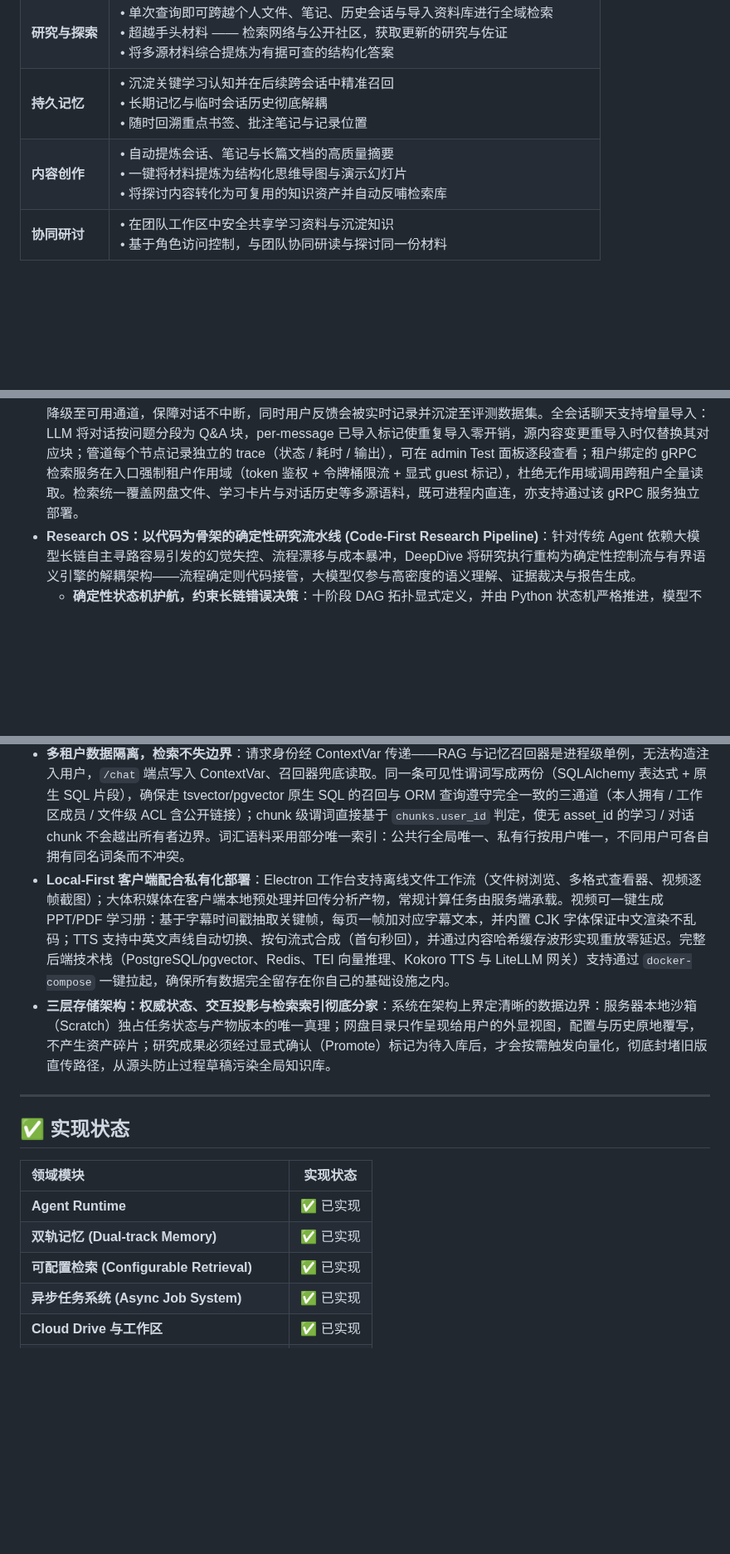
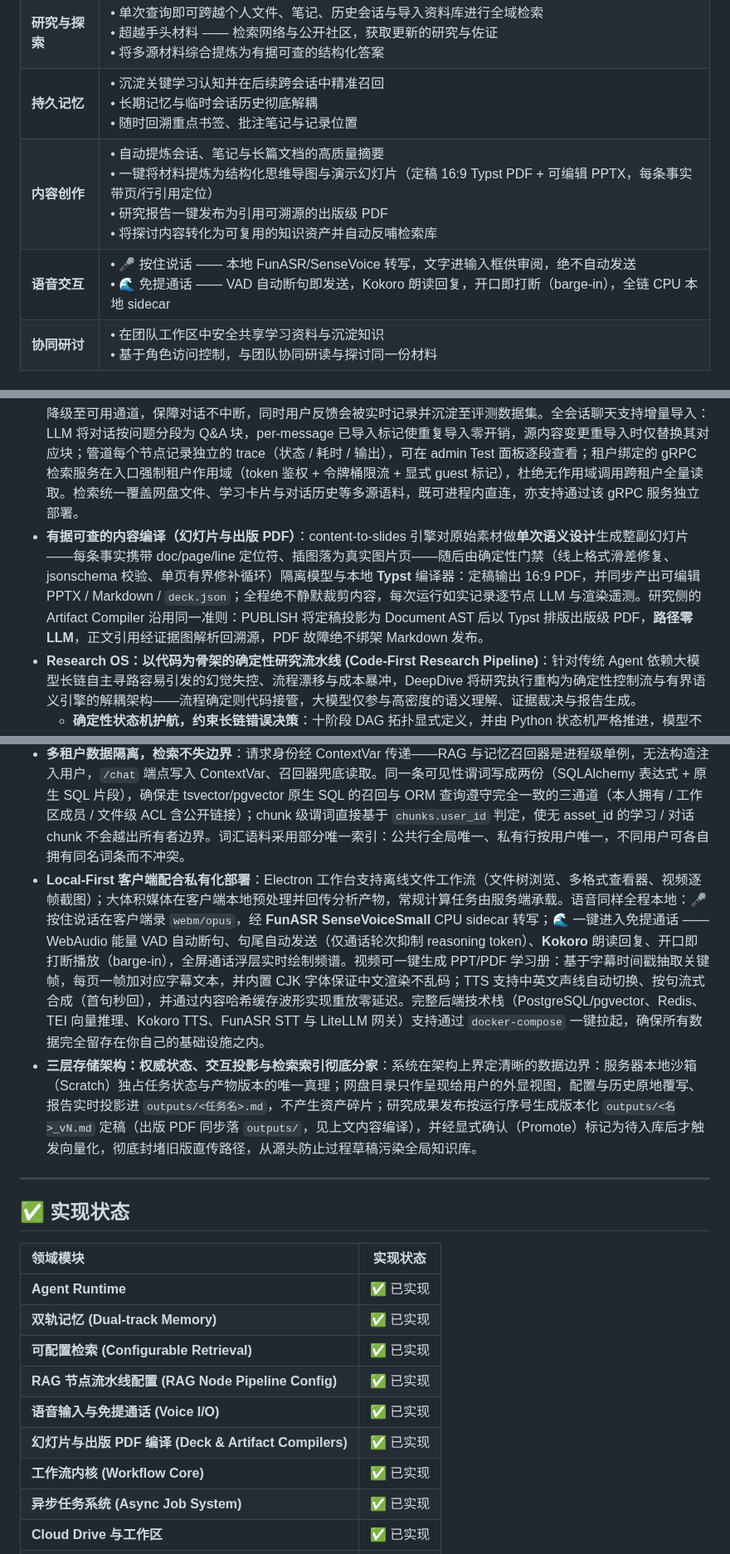
Before and after one commit to Eric-LLMs/DeepDive, a Markdown page: README.zh-CN.md, 3 parts joined by grey strips. Shown at 83% size. Drawn GitHub-style; blank space fills up the shorter version.

Commit message:
docs(readme-zh): sync Chinese README with the voice / deck / compiler additions
Mirror the English round: Talk capability row, grounded content-compilation
highlight, voice paragraph + FunASR STT in the local-first bullet, four new
implementation-status rows, and the outputs projection/versioning detail.

```diff
--- a/README.zh-CN.md
+++ b/README.zh-CN.md
@@ -45,7 +45,8 @@ DeepDive 是一位具备持久记忆的 AI 导师，帮助你深度理解材料
 | **学习与理解** | • 边读边看边提问 —— 支持 PDF、Office 文档、视频、音频、图片等多格式直读<br>• 获得分步推理讲解与核心概念拆解<br>• 就某个具体时刻展开探讨 —— 选中一段文字、一页或一个视频片段作为上下文 |
 | **研究与探索** | • 单次查询即可跨越个人文件、笔记、历史会话与导入资料库进行全域检索<br>• 超越手头材料 —— 检索网络与公开社区，获取更新的研究与佐证<br>• 将多源材料综合提炼为有据可查的结构化答案 |
 | **持久记忆** | • 沉淀关键学习认知并在后续跨会话中精准召回<br>• 长期记忆与临时会话历史彻底解耦<br>• 随时回溯重点书签、批注笔记与记录位置 |
-| **内容创作** | • 自动提炼会话、笔记与长篇文档的高质量摘要<br>• 一键将材料提炼为结构化思维导图与演示幻灯片<br>• 将探讨内容转化为可复用的知识资产并自动反哺检索库 |
+| **内容创作** | • 自动提炼会话、笔记与长篇文档的高质量摘要<br>• 一键将材料提炼为结构化思维导图与演示幻灯片（定稿 16:9 Typst PDF + 可编辑 PPTX，每条事实带页/行引用定位）<br>• 研究报告一键发布为引用可溯源的出版级 PDF<br>• 将探讨内容转化为可复用的知识资产并自动反哺检索库 |
+| **语音交互** | • 🎤 按住说话 —— 本地 FunASR/SenseVoice 转写，文字进输入框供审阅，绝不自动发送<br>• 🌊 免提通话 —— VAD 自动断句即发送，Kokoro 朗读回复，开口即打断（barge-in），全链 CPU 本地 sidecar |
 | **协同研讨** | • 在团队工作区中安全共享学习资料与沉淀知识<br>• 基于角色访问控制，与团队协同研读与探讨同一份材料 |
 
 ### Demo 交互流程
@@ -75,6 +76,7 @@ DeepDive 自研了高可控的 Agent 运行时，拒绝将核心编排委托给
 * **持久记忆与会话历史彻底解耦**：两条独立轨道共享统一的 Prompt 上下文边界——Agent 主动写入长期文件记忆，系统在 PostgreSQL 中自动维护情景会话记忆（通过 RRF 算法融合 `tsvector` 全文检索与 `pgvector` 向量检索，并引入时间衰减权重）。Chat Memory：客户端权威的实时上下文、正常对话热路径零 SQL 读取、异步持久化、无损单层 Compaction 与可靠恢复。支持相关历史会话的主动检索召回，且用户偏好指令采用原地覆盖更新而非物理删除。
 * **Prompt 与工具原生适配前缀缓存**：字节级稳定的 Prompt 头部（系统身份设定 + 单行工具索引目录）配合每轮动态尾部，最大化复用 LLM 前缀缓存（Prefix Caching）以大幅降低延迟与 Token 成本，并具备可度量的缓存标识。工具层采用延迟加载：优先挂载轻量 Stub 存根，仅在真正调用时才按需拉取完整 Schema。
 * **检索流程高度可配置，无需硬编码**：基于节点编排的模块化 RAG 管道（*query rewrite → vector + keyword recall → RRF fusion → cross-encoder rerank → parent expansion → CRAG relevance checks*）支持在管理后台实时调整拓扑、重排顺序或启闭节点，无需重启服务。文本切分可在同一 RAG 模块中配置 —— 支持多种切分策略（可配置窗口大小与重叠度的固定滑动窗口、段落、句子），并提供 `contextual`（LLM 为每个切片生成上下文前缀）、`parent_child`（由小到大分层检索：索引叶子节点并关联父节点窗口，召回命中叶子后自动展开父节点全文）以及 `cjk`（jieba 中文分词索引）等配置开关。支持实时分块效果预览与一键重建索引生效。同时提供 Golden-set 黄金测试集评测（`Recall@k`、`Precision@k`、`MRR`）、基于版本感知的 Redis 查询缓存（按 query + config + corpus version 联合生成 Key，重新索引后自动失效）以及基于视觉大模型的 PDF 表格解析。单节点故障时自动降级至可用通道，保障对话不中断，同时用户反馈会被实时记录并沉淀至评测数据集。全会话聊天支持增量导入：LLM 将对话按问题分段为 Q&A 块，per-message 已导入标记使重复导入零开销，源内容变更重导入时仅替换其对应块；管道每个节点记录独立的 trace（状态 / 耗时 / 输出），可在 admin Test 面板逐段查看；租户绑定的 gRPC 检索服务在入口强制租户作用域（token 鉴权 + 令牌桶限流 + 显式 guest 标记），杜绝无作用域调用跨租户全量读取。检索统一覆盖网盘文件、学习卡片与对话历史等多源语料，既可进程内直连，亦支持通过该 gRPC 服务独立部署。
+* **有据可查的内容编译（幻灯片与出版 PDF）**：content-to-slides 引擎对原始素材做**单次语义设计**生成整副幻灯片——每条事实携带 doc/page/line 定位符、插图落为真实图片页——随后由确定性门禁（线上格式滑差修复、jsonschema 校验、单页有界修补循环）隔离模型与本地 **Typst** 编译器：定稿输出 16:9 PDF，并同步产出可编辑 PPTX / Markdown / `deck.json`；全程绝不静默裁剪内容，每次运行如实记录逐节点 LLM 与渲染遥测。研究侧的 Artifact Compiler 沿用同一准则：PUBLISH 将定稿投影为 Document AST 后以 Typst 排版出版级 PDF，**路径零 LLM**，正文引用经证据图解析回溯源，PDF 故障绝不绑架 Markdown 发布。
 * **Research OS：以代码为骨架的确定性研究流水线 (Code-First Research Pipeline)**：针对传统 Agent 依赖大模型长链自主寻路容易引发的幻觉失控、流程漂移与成本暴冲，DeepDive 将研究执行重构为确定性控制流与有界语义引擎的解耦架构——流程确定则代码接管，大模型仅参与高密度的语义理解、证据裁决与报告生成。
   * **确定性状态机护航，约束长链错误决策**：十阶段 DAG 拓扑显式定义，并由 Python 状态机严格推进，模型不负责流向选择与跳步判定，有效遏制长任务自主寻路的决策漂移与 Token 浪费；创建时锁定为严格模式（门禁未过即刻阻断）或渐进模式（如实记录诊断缺口并自动收尾，绝不伪造通过）。
   * **确定性任务下沉代码，独立节点与 I/O 并发执行**：哈希查重、数据清洗、正则校验与切片等确定性任务全由本地原生代码执行；十阶段严格串行推进，阶段内部多源外部证据采集在 SSRF 防护下并发扇出执行，大幅压缩全流程等待耗时，并统一写入不可变溯源账本。
@@ -89,8 +91,8 @@ DeepDive 自研了高可控的 Agent 运行时，拒绝将核心编排委托给
 * **统一知识底座，告别孤立存储**：个人网盘与共享工作区（具备 Owner / Admin / Editor / Viewer 角色权限、成员管理与追加式审计日志）基于 SHA-256 内容寻址对象存储构建，支持引用计数去重、8 MB 断点分块续传、多级目录、30 天回收站留存、文件级 ACL、组内分享与多格式在线预览。逻辑文件目录映射到内容寻址对象存储（同摘要仅存一份物理副本），对象生命周期由原子引用计数管理、引用归零才在 CAS 守卫下物理删除。网盘同时作为内容处理、检索与 Agent 工作流的共享工作目录。
 * **权限控制在资源边界处强制执行**：角色权限、租户边界、上游 LLM 凭证、模型目录与路由权重均由统一管理后台集中管控。提供带掩码（`sk-***`）的每用户密钥授权矩阵、用于邮件验证 / 密码重置的 SMTP 服务，以及无状态签名 Admin 会话机制。登录时按角色动态绑定 LLM 通道并支持自动故障转移（Failover），无可用密钥时平滑降级至访客配额，避免异常掉线。用量按免费额度优先计费，超额溢出至钱包扣款；扣款为原子操作（`UPDATE ... WHERE balance >= cost` 防超支），记录 `balance_after` 快照并支持幂等，余额不足返回 HTTP 402。
 * **多租户数据隔离，检索不失边界**：请求身份经 ContextVar 传递——RAG 与记忆召回器是进程级单例，无法构造注入用户，`/chat` 端点写入 ContextVar、召回器兜底读取。同一条可见性谓词写成两份（SQLAlchemy 表达式 + 原生 SQL 片段），确保走 tsvector/pgvector 原生 SQL 的召回与 ORM 查询遵守完全一致的三通道（本人拥有 / 工作区成员 / 文件级 ACL 含公开链接）；chunk 级谓词直接基于 `chunks.user_id` 判定，使无 asset_id 的学习 / 对话 chunk 不会越出所有者边界。词汇语料采用部分唯一索引：公共行全局唯一、私有行按用户唯一，不同用户可各自拥有同名词条而不冲突。
-* **Local-First 客户端配合私有化部署**：Electron 工作台支持离线文件工作流（文件树浏览、多格式查看器、视频逐帧截图）；大体积媒体在客户端本地预处理并回传分析产物，常规计算任务由服务端承载。视频可一键生成 PPT/PDF 学习册：基于字幕时间戳抽取关键帧，每页一帧加对应字幕文本，并内置 CJK 字体保证中文渲染不乱码；TTS 支持中英文声线自动切换、按句流式合成（首句秒回），并通过内容哈希缓存波形实现重放零延迟。完整后端技术栈（PostgreSQL/pgvector、Redis、TEI 向量推理、Kokoro TTS 与 LiteLLM 网关）支持通过 `docker-compose` 一键拉起，确保所有数据完全留存在你自己的基础设施之内。
-* **三层存储架构：权威状态、交互投影与检索索引彻底分家**：系统在架构上界定清晰的数据边界：服务器本地沙箱（Scratch）独占任务状态与产物版本的唯一真理；网盘目录只作呈现给用户的外显视图，配置与历史原地覆写，不产生资产碎片；研究成果必须经过显式确认（Promote）标记为待入库后，才会按需触发向量化，彻底封堵旧版直传路径，从源头防止过程草稿污染全局知识库。
+* **Local-First 客户端配合私有化部署**：Electron 工作台支持离线文件工作流（文件树浏览、多格式查看器、视频逐帧截图）；大体积媒体在客户端本地预处理并回传分析产物，常规计算任务由服务端承载。语音同样全程本地：🎤 按住说话在客户端录 `webm/opus`，经 **FunASR SenseVoiceSmall** CPU sidecar 转写；🌊 一键进入免提通话 —— WebAudio 能量 VAD 自动断句、句尾自动发送（仅通话轮次抑制 reasoning token）、**Kokoro** 朗读回复、开口即打断播放（barge-in），全屏通话浮层实时绘制频谱。视频可一键生成 PPT/PDF 学习册：基于字幕时间戳抽取关键帧，每页一帧加对应字幕文本，并内置 CJK 字体保证中文渲染不乱码；TTS 支持中英文声线自动切换、按句流式合成（首句秒回），并通过内容哈希缓存波形实现重放零延迟。完整后端技术栈（PostgreSQL/pgvector、Redis、TEI 向量推理、Kokoro TTS、FunASR STT 与 LiteLLM 网关）支持通过 `docker-compose` 一键拉起，确保所有数据完全留存在你自己的基础设施之内。
+* **三层存储架构：权威状态、交互投影与检索索引彻底分家**：系统在架构上界定清晰的数据边界：服务器本地沙箱（Scratch）独占任务状态与产物版本的唯一真理；网盘目录只作呈现给用户的外显视图，配置与历史原地覆写、报告实时投影进 `outputs/<任务名>.md`，不产生资产碎片；研究成果发布按运行序号生成版本化 `outputs/<名>_vN.md` 定稿（出版 PDF 同步落 `outputs/`，见上文内容编译），并经显式确认（Promote）标记为待入库后才触发向量化，彻底封堵旧版直传路径，从源头防止过程草稿污染全局知识库。
 
 ---
 
@@ -101,6 +103,10 @@ DeepDive 自研了高可控的 Agent 运行时，拒绝将核心编排委托给
 | **Agent Runtime** | ✅ 已实现 |
 | **双轨记忆 (Dual-track Memory)** | ✅ 已实现 |
 | **可配置检索 (Configurable Retrieval)** | ✅ 已实现 |
+| **RAG 节点流水线配置 (RAG Node Pipeline Config)** | ✅ 已实现 |
+| **语音输入与免提通话 (Voice I/O)** | ✅ 已实现 |
+| **幻灯片与出版 PDF 编译 (Deck & Artifact Compilers)** | ✅ 已实现 |
+| **工作流内核 (Workflow Core)** | ✅ 已实现 |
 | **异步任务系统 (Async Job System)** | ✅ 已实现 |
 | **Cloud Drive 与工作区** | ✅ 已实现 |
 | **认证 / RBAC / ACL** | ✅ 已实现 |
```
